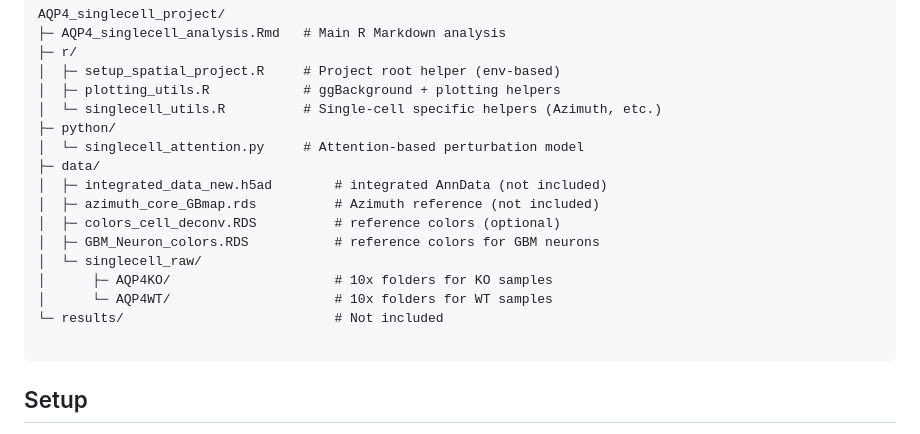
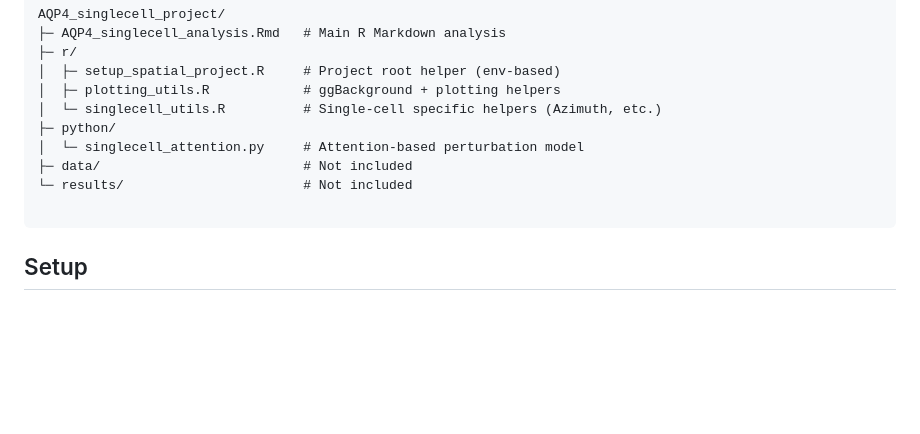
Before and after one commit to heilandd/AQP4_Project, a Markdown page: README.md, the part around the change. Drawn GitHub-style; blank space fills up the shorter version.

````diff
--- a/README.md
+++ b/README.md
@@ -32,15 +32,8 @@ AQP4_singlecell_project/
 │  └─ singlecell_utils.R          # Single-cell specific helpers (Azimuth, etc.)
 ├─ python/
 │  └─ singlecell_attention.py     # Attention-based perturbation model
-├─ data/
-│  ├─ integrated_data_new.h5ad        # integrated AnnData (not included)
-│  ├─ azimuth_core_GBmap.rds          # Azimuth reference (not included)
-│  ├─ colors_cell_deconv.RDS          # reference colors (optional)
-│  ├─ GBM_Neuron_colors.RDS           # reference colors for GBM neurons
-│  └─ singlecell_raw/
-│      ├─ AQP4KO/                     # 10x folders for KO samples
-│      └─ AQP4WT/                     # 10x folders for WT samples
-└─ results/                           # Not included
+├─ data/                          # Not included
+└─ results/                       # Not included
 
 ```
 
````
